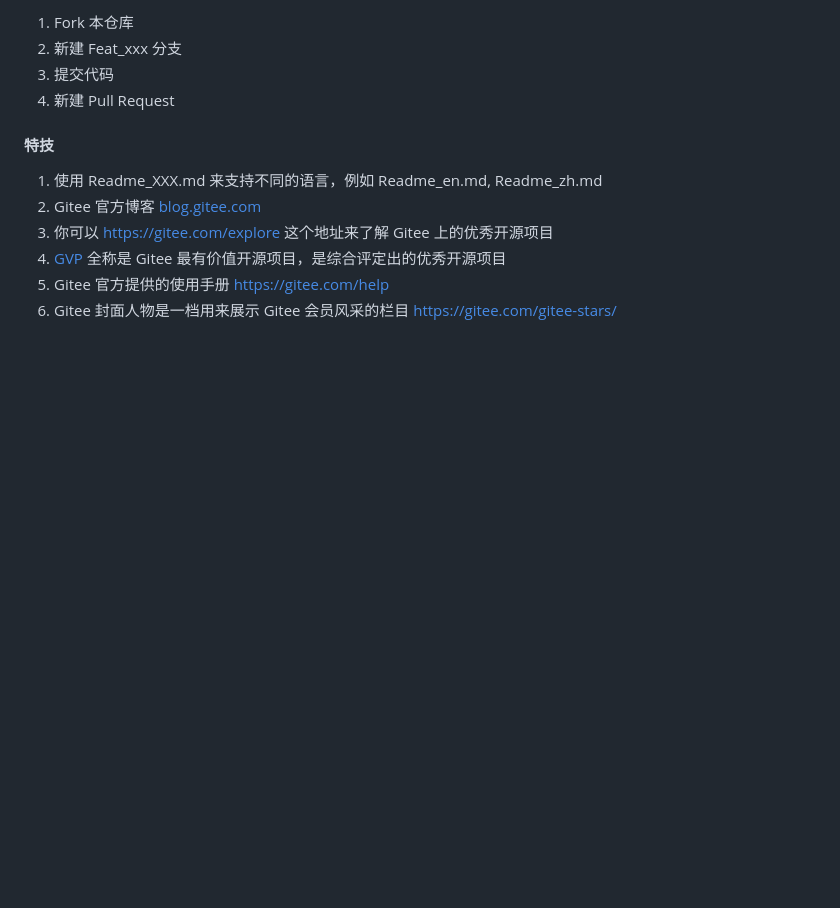
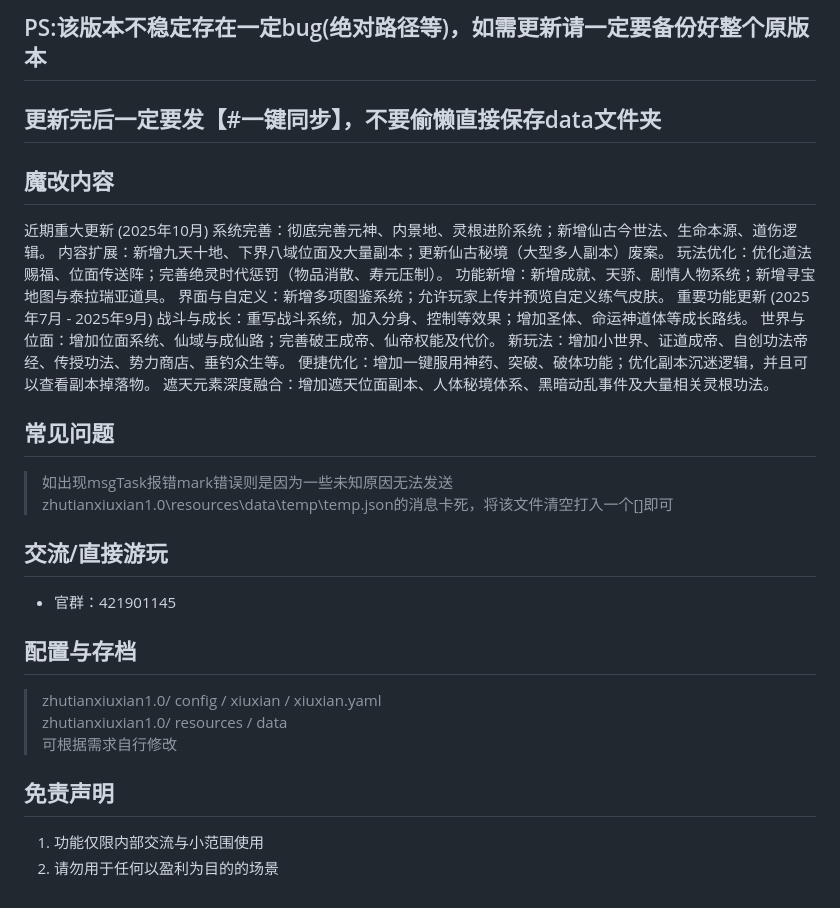
Before and after one commit to wuhen007/zhutianxiuxian1.0, a Markdown page: README.md, the part around one of its changes. Rendered like a GitHub page; blank space fills up the shorter version.

```diff
--- a/README.md
+++ b/README.md
@@ -24,14 +26,26 @@
-1.  Fork 本仓库
-2.  新建 Feat_xxx 分支
-3.  提交代码
-4.  新建 Pull Request
-
-
-#### 特技
-
-1.  使用 Readme\_XXX.md 来支持不同的语言，例如 Readme\_en.md, Readme\_zh.md
-2.  Gitee 官方博客 [blog.gitee.com](https://blog.gitee.com)
-3.  你可以 [https://gitee.com/explore](https://gitee.com/explore) 这个地址来了解 Gitee 上的优秀开源项目
-4.  [GVP](https://gitee.com/gvp) 全称是 Gitee 最有价值开源项目，是综合评定出的优秀开源项目
-5.  Gitee 官方提供的使用手册 [https://gitee.com/help](https://gitee.com/help)
-6.  Gitee 封面人物是一档用来展示 Gitee 会员风采的栏目 [https://gitee.com/gitee-stars/](https://gitee.com/gitee-stars/)
+## PS:该版本不稳定存在一定bug(绝对路径等)，如需更新请一定要备份好整个原版本
+## 更新完后一定要发【#一键同步】，不要偷懒直接保存data文件夹
+## 魔改内容
+近期重大更新 (2025年10月)
+系统完善：彻底完善元神、内景地、灵根进阶系统；新增仙古今世法、生命本源、道伤逻辑。
+内容扩展：新增九天十地、下界八域位面及大量副本；更新仙古秘境（大型多人副本）废案。
+玩法优化：优化道法赐福、位面传送阵；完善绝灵时代惩罚（物品消散、寿元压制）。
+功能新增：新增成就、天骄、剧情人物系统；新增寻宝地图与泰拉瑞亚道具。
+界面与自定义：新增多项图鉴系统；允许玩家上传并预览自定义练气皮肤。
+重要功能更新 (2025年7月 - 2025年9月)
+战斗与成长：重写战斗系统，加入分身、控制等效果；增加圣体、命运神道体等成长路线。
+世界与位面：增加位面系统、仙域与成仙路；完善破王成帝、仙帝权能及代价。
+新玩法：增加小世界、证道成帝、自创功法帝经、传授功法、势力商店、垂钓众生等。
+便捷优化：增加一键服用神药、突破、破体功能；优化副本沉迷逻辑，并且可以查看副本掉落物。
+遮天元素深度融合：增加遮天位面副本、人体秘境体系、黑暗动乱事件及大量相关灵根功法。
+## 常见问题
+>如出现msgTask报错mark错误则是因为一些未知原因无法发送zhutianxiuxian1.0\resources\data\temp\temp.json的消息卡死，将该文件清空打入一个[]即可
+## 交流/直接游玩
+- 官群：421901145
+## 配置与存档
+> zhutianxiuxian1.0/ config / xiuxian / xiuxian.yaml
+> zhutianxiuxian1.0/ resources / data
+>可根据需求自行修改
+## 免责声明
+1. 功能仅限内部交流与小范围使用
+2. 请勿用于任何以盈利为目的的场景
```
Also changed, not shown: other parts of README.md (+21 -19 lines), pic/photo4.jpg, pic/photo5.jpg (added).
